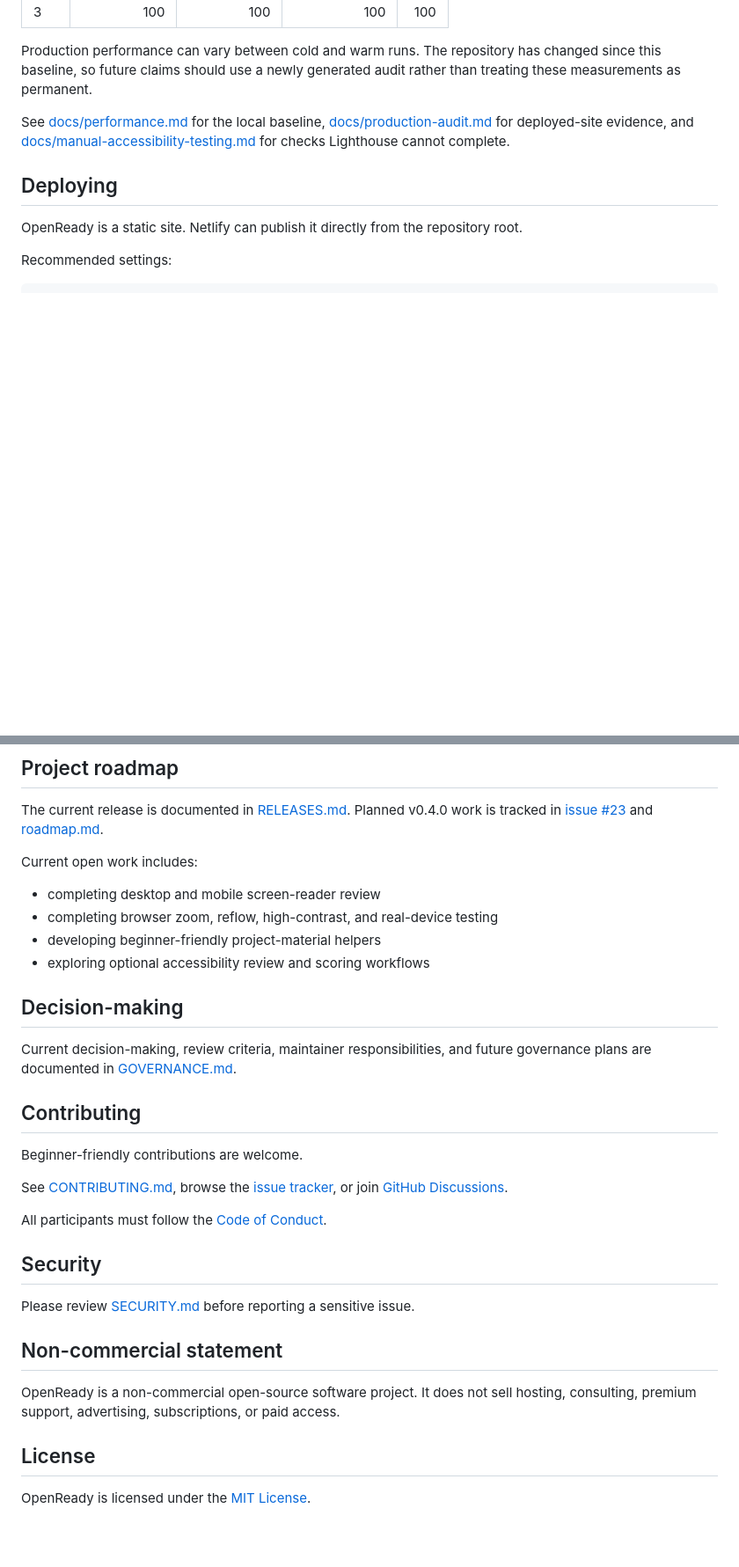
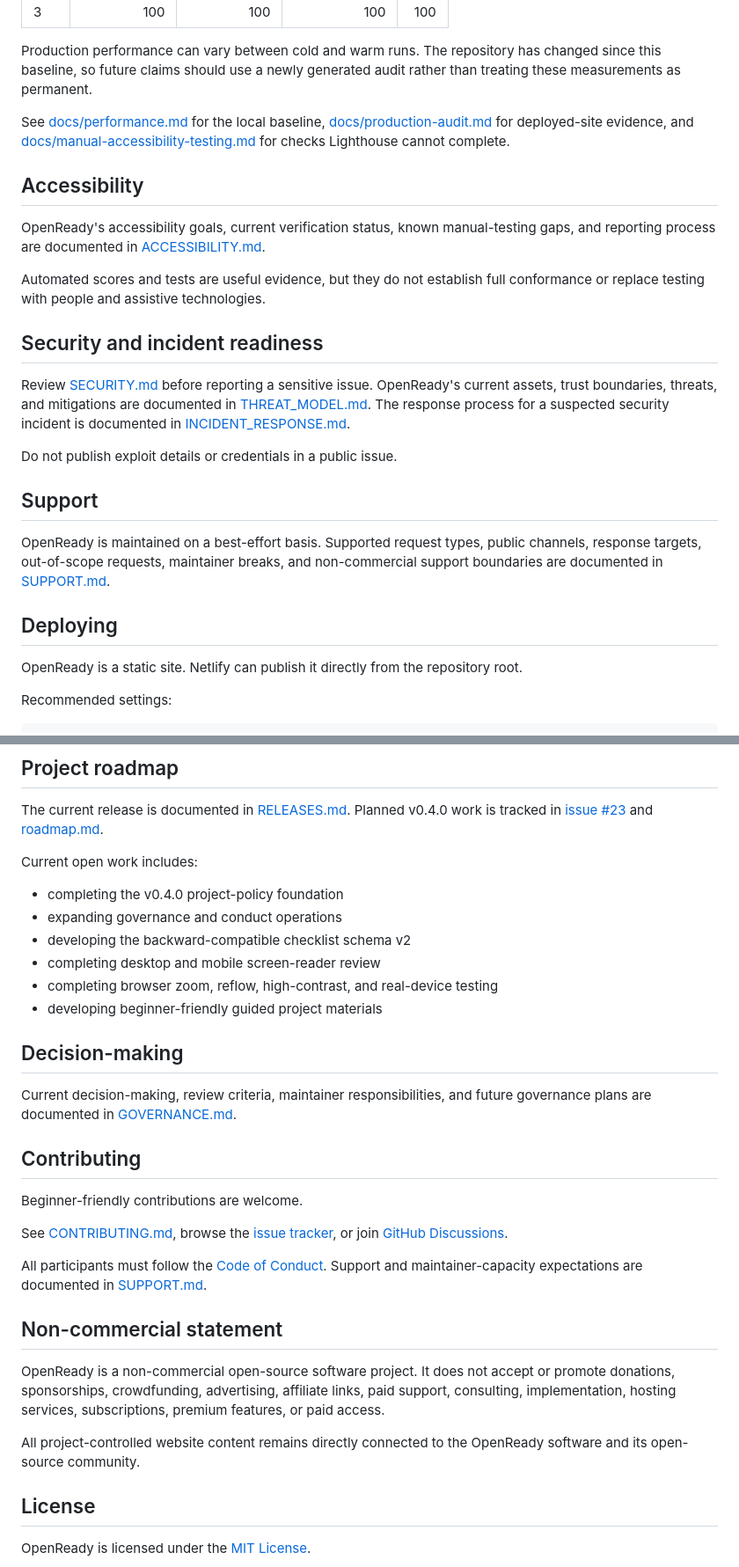
Before and after one commit to Jpelotea/openready, a Markdown page: README.md, 2 parts joined by grey strips. Shown at 88% size. GitHub-like rendering; blank space fills up the shorter version.

Commit message:
docs: link project accessibility and security foundations

```diff
--- a/README.md
+++ b/README.md
@@ -268,6 +281,22 @@ Production performance can vary between cold and warm runs. The repository has c
 
 See [docs/performance.md](docs/performance.md) for the local baseline, [docs/production-audit.md](docs/production-audit.md) for deployed-site evidence, and [docs/manual-accessibility-testing.md](docs/manual-accessibility-testing.md) for checks Lighthouse cannot complete.
 
+## Accessibility
+
+OpenReady's accessibility goals, current verification status, known manual-testing gaps, and reporting process are documented in [ACCESSIBILITY.md](ACCESSIBILITY.md).
+
+Automated scores and tests are useful evidence, but they do not establish full conformance or replace testing with people and assistive technologies.
+
+## Security and incident readiness
+
+Review [SECURITY.md](SECURITY.md) before reporting a sensitive issue. OpenReady's current assets, trust boundaries, threats, and mitigations are documented in [THREAT_MODEL.md](THREAT_MODEL.md). The response process for a suspected security incident is documented in [INCIDENT_RESPONSE.md](INCIDENT_RESPONSE.md).
+
+Do not publish exploit details or credentials in a public issue.
+
+## Support
+
+OpenReady is maintained on a best-effort basis. Supported request types, public channels, response targets, out-of-scope requests, maintainer breaks, and non-commercial support boundaries are documented in [SUPPORT.md](SUPPORT.md).
+
 ## Deploying
 
 OpenReady is a static site. Netlify can publish it directly from the repository root.
@@ -287,10 +316,12 @@ The current release is documented in [RELEASES.md](RELEASES.md). Planned v0.4.0
 
 Current open work includes:
 
+- completing the v0.4.0 project-policy foundation
+- expanding governance and conduct operations
+- developing the backward-compatible checklist schema v2
 - completing desktop and mobile screen-reader review
 - completing browser zoom, reflow, high-contrast, and real-device testing
-- developing beginner-friendly project-material helpers
-- exploring optional accessibility review and scoring workflows
+- developing beginner-friendly guided project materials
 
 ## Decision-making
 
@@ -302,15 +333,13 @@ Beginner-friendly contributions are welcome.
 
 See [CONTRIBUTING.md](CONTRIBUTING.md), browse the [issue tracker](https://github.com/Jpelotea/openready/issues), or join [GitHub Discussions](https://github.com/Jpelotea/openready/discussions).
 
-All participants must follow the [Code of Conduct](CODE_OF_CONDUCT.md).
-
-## Security
-
-Please review [SECURITY.md](SECURITY.md) before reporting a sensitive issue.
+All participants must follow the [Code of Conduct](CODE_OF_CONDUCT.md). Support and maintainer-capacity expectations are documented in [SUPPORT.md](SUPPORT.md).
 
 ## Non-commercial statement
 
-OpenReady is a non-commercial open-source software project. It does not sell hosting, consulting, premium support, advertising, subscriptions, or paid access.
+OpenReady is a non-commercial open-source software project. It does not accept or promote donations, sponsorships, crowdfunding, advertising, affiliate links, paid support, consulting, implementation, hosting services, subscriptions, premium features, or paid access.
+
+All project-controlled website content remains directly connected to the OpenReady software and its open-source community.
 
 ## License
 
```
Also changed, not shown: other parts of README.md (+14 -1 lines).
